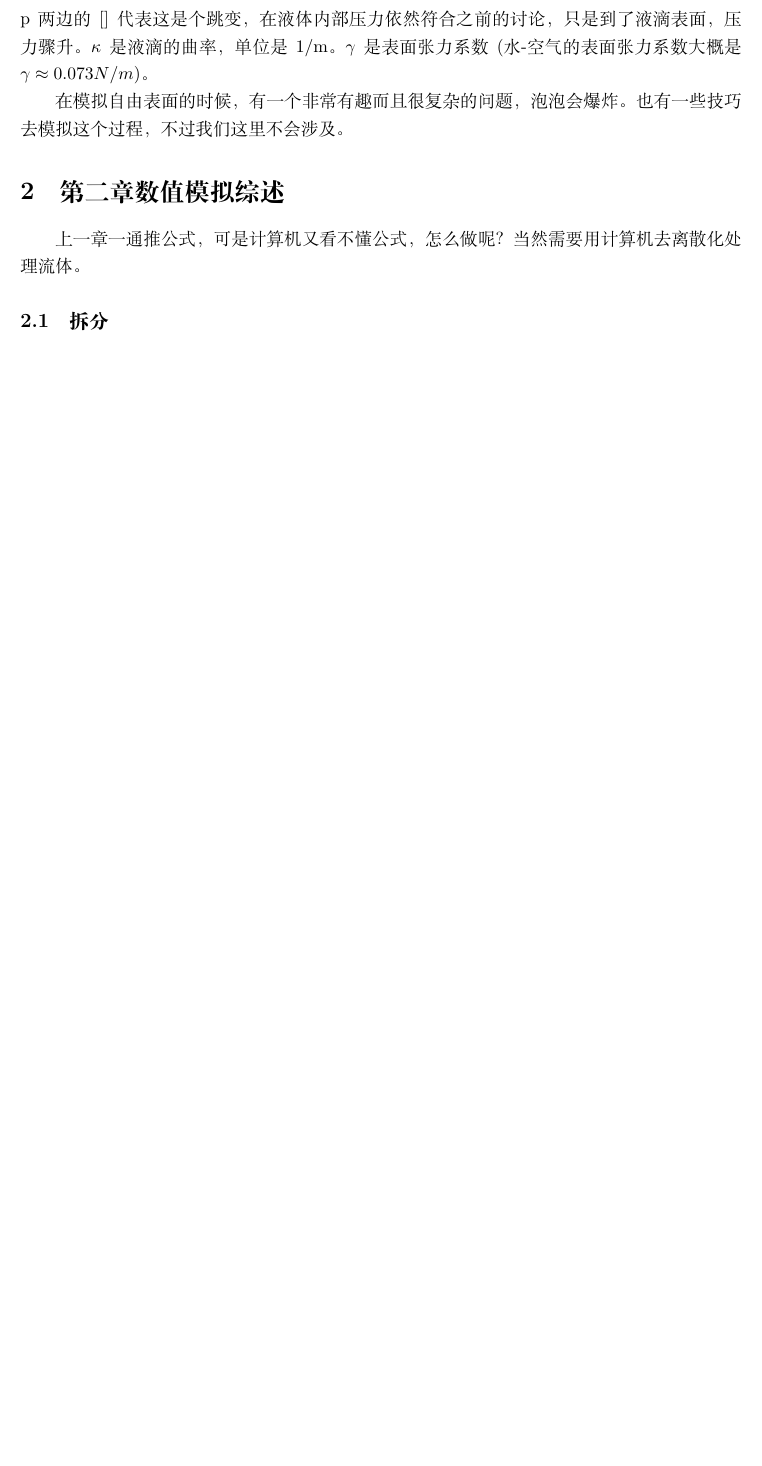
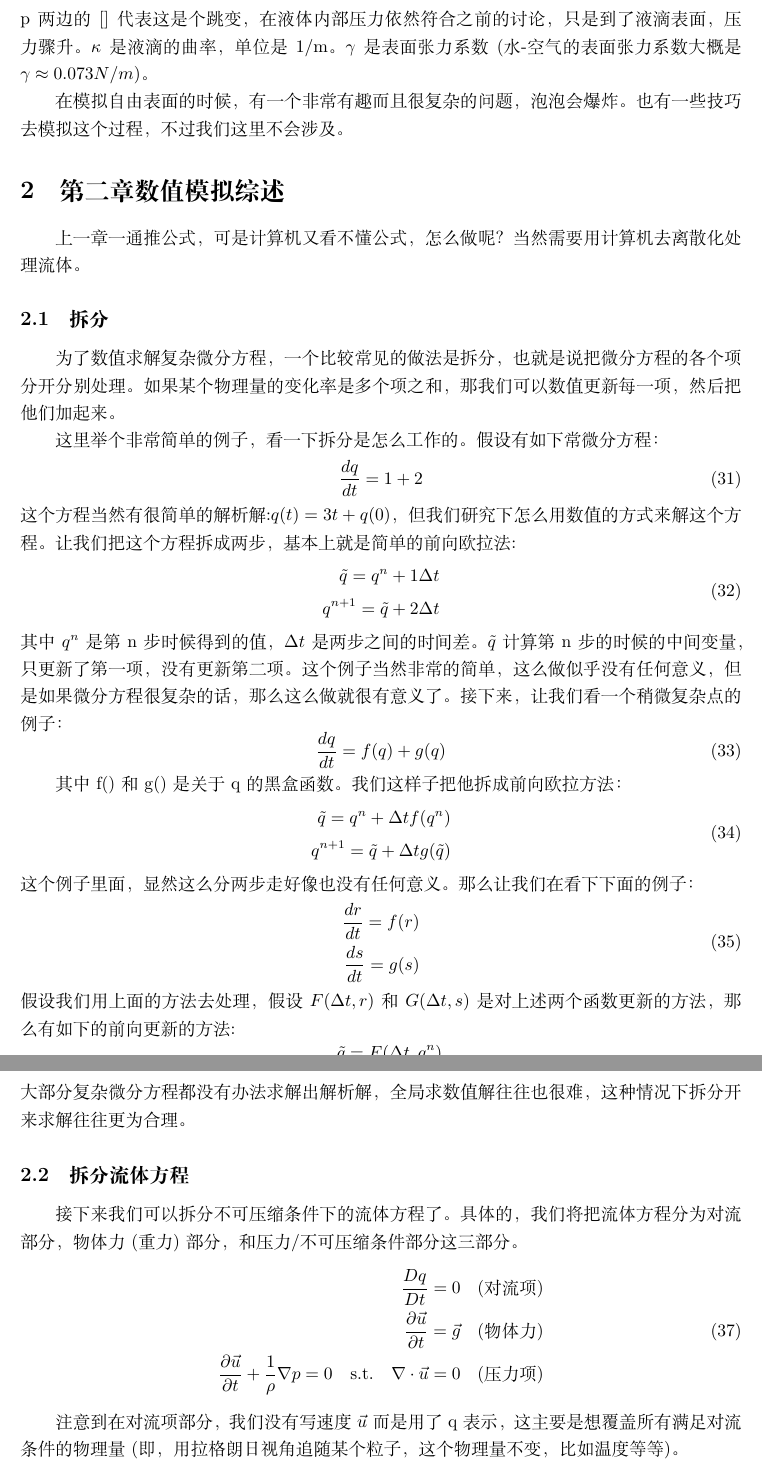
Before and after one commit to talentzxf/naruto, a LaTeX document (FluidPaper/fluid.tex): part of page 8 of 8 before the commit and two parts of pages 8 and 9 of 9 after it, the two joined at a grey line, cut so that both start at the same text, the shorter picture padded with empty space. Compiled offline with XeLaTeX.

Commit message:
Continue writing

```diff
--- a/FluidPaper/fluid.tex
+++ b/FluidPaper/fluid.tex
@@ -256,5 +256,55 @@ p两边的[]代表这是个跳变，在液体内部压力依然符合之前的
 \section{第二章 数值模拟综述}
 上一章一通推公式，可是计算机又看不懂公式，怎么做呢？当然需要用计算机去离散化处理流体。
 \subsection{拆分}
+为了数值求解复杂微分方程，一个比较常见的做法是拆分，也就是说把微分方程的各个项分开分别处理。如果某个物理量的变化率是多个项之和，那我们可以数值更新每一项，然后把他们加起来。
+\par 这里举个非常简单的例子，看一下拆分是怎么工作的。假设有如下常微分方程：
+\begin{equation}
+\frac{dq}{dt}=1+2
+\end{equation}
+这个方程当然有很简单的解析解:$q(t)=3t+q(0)$，但我们研究下怎么用数值的方式来解这个方程。让我们把这个方程拆成两步，基本上就是简单的前向欧拉法:
+\begin{equation}
+\begin{aligned}
+\tilde{q}=q^n+1\Delta{t} \\
+q^{n+1}=\tilde{q}+2\Delta{t}
+\end{aligned}
+\end{equation}
+其中$q^n$是第n步时候得到的值，$\Delta{t}$是两步之间的时间差。$\tilde{q}$计算第n步的时候的中间变量，只更新了第一项，没有更新第二项。这个例子当然非常的简单，这么做似乎没有任何意义，但是如果微分方程很复杂的话，那么这么做就很有意义了。接下来，让我们看一个稍微复杂点的例子：
+\begin{equation}
+\frac{dq}{dt}=f(q)+g(q)
+\end{equation}
+\par 其中f()和g()是关于q的黑盒函数。我们这样子把他拆成前向欧拉方法：
+\begin{equation}
+\begin{aligned}
+\tilde{q}=q^n+\Delta{t}f(q^n) \\
+q^{n+1}=\tilde{q}+\Delta{t}g(\tilde{q})
+\end{aligned}
+\end{equation}
+这个例子里面，显然这么分两步走好像也没有任何意义。那么让我们在看下下面的例子：
+\begin{equation}
+\begin{aligned}
+\frac{dr}{dt}=f(r) \\
+\frac{ds}{dt}=g(s)
+\end{aligned}
+\end{equation}
+假设我们用上面的方法去处理，假设$F(\Delta{t},r)$和$G(\Delta{t},s)$是对上述两个函数更新的方法，那么有如下的前向更新的方法:
+\begin{equation}
+\begin{aligned}
+\tilde{q}=F(\Delta{t},q^n) \\
+q^{n+1}=G(\Delta{t},\tilde{q})
+\end{aligned}
+\end{equation}
+大部分复杂微分方程都没有办法求解出解析解，全局求数值解往往也很难，这种情况下拆分开来求解往往更为合理。
+\subsection{拆分流体方程}
+\par
+接下来我们可以拆分不可压缩条件下的流体方程了。具体的，我们将把流体方程分为对流部分，物体力(重力)部分，和压力/不可压缩条件部分这三部分。
+\begin{equation}
+\begin{aligned}
+\frac{Dq}{Dt}=0    &&(\mbox{对流项})\\
+\frac{\partial{\vec{u}}}{\partial{t}}=\vec{g} &&(\mbox{物体力})\\
+\frac{\partial{\vec{u}}}{\partial{t}}+\frac{1}{\rho}\nabla{p}=0\quad \mbox{s.t.}\quad \nabla\cdot\vec{u}=0 &&(\mbox{压力项})
+\end{aligned}
+\end{equation}
+\par
+注意到在对流项部分，我们没有写速度$\vec{u}$而是用了q表示，这主要是想覆盖所有满足对流条件的物理量(即，用拉格朗日视角追随某个粒子，这个物理量不变，比如温度等等)。
 
 \end{document}
```
